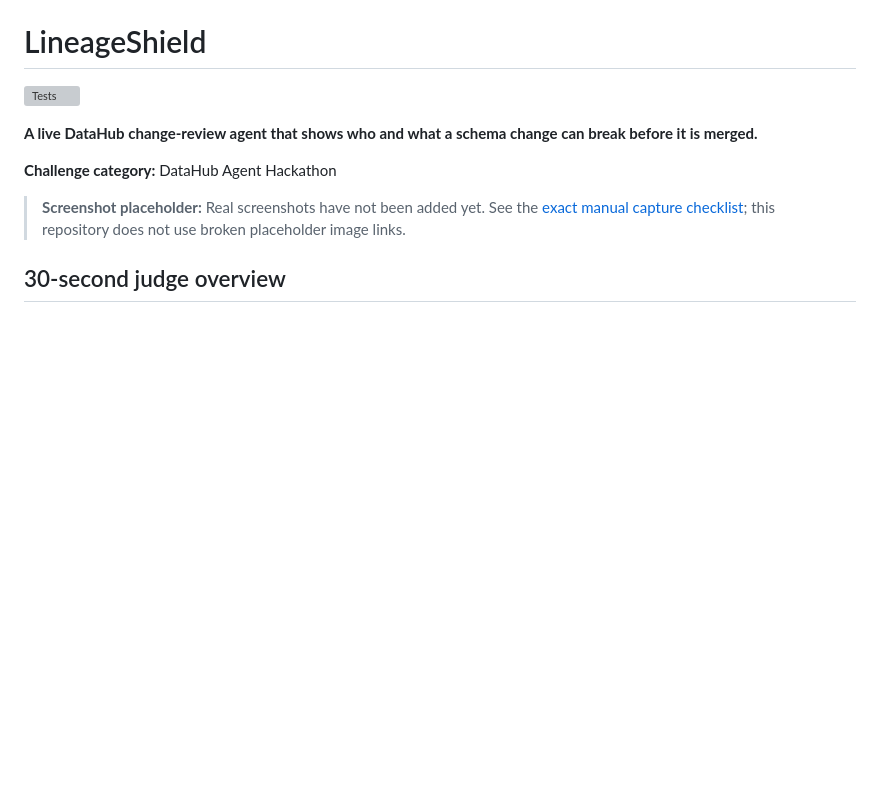
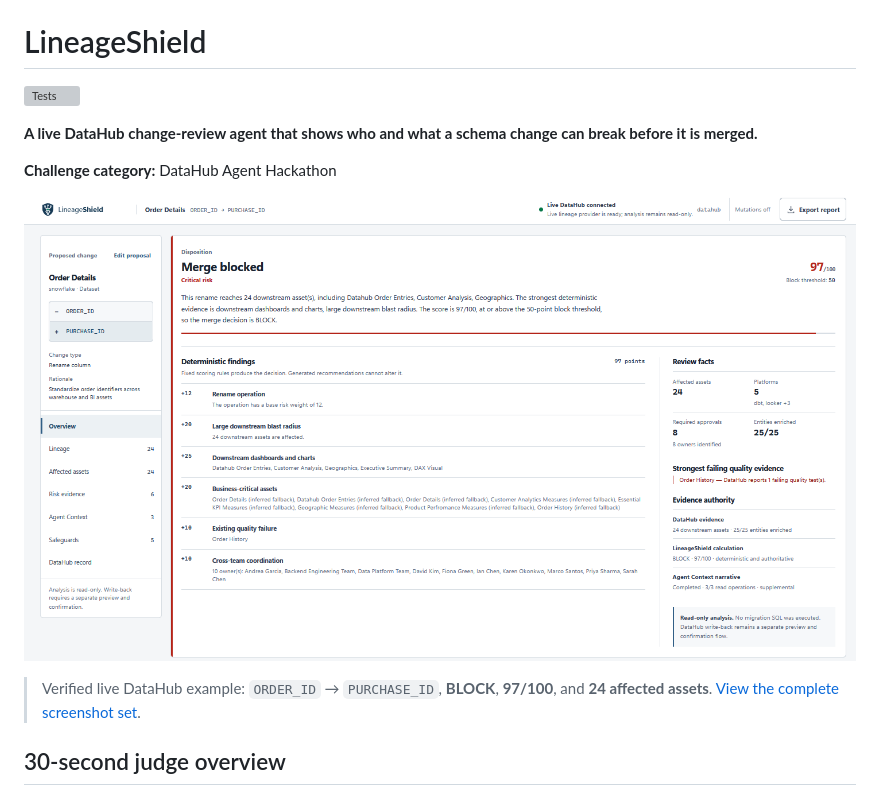
Before and after one commit to Rahmat9009/LineageShield, a Markdown page: README.md, the part around the change. Rendered like a GitHub page; blank space fills up the shorter version; grey boxes are pictures that could not be loaded.

Commit message:
docs: feature verified product screenshot in README

```diff
--- a/README.md
+++ b/README.md
@@ -6,7 +6,9 @@
 
 **Challenge category:** DataHub Agent Hackathon
 
-> **Screenshot placeholder:** Real screenshots have not been added yet. See the [exact manual capture checklist](docs/screenshots/README.md); this repository does not use broken placeholder image links.
+![LineageShield blocked schema-change review](docs/screenshots/02-block-decision-lineage.png)
+
+> Verified live DataHub example: `ORDER_ID` → `PURCHASE_ID`, **BLOCK**, **97/100**, and **24 affected assets**. [View the complete screenshot set](docs/screenshots/).
 
 ## 30-second judge overview
 
```
